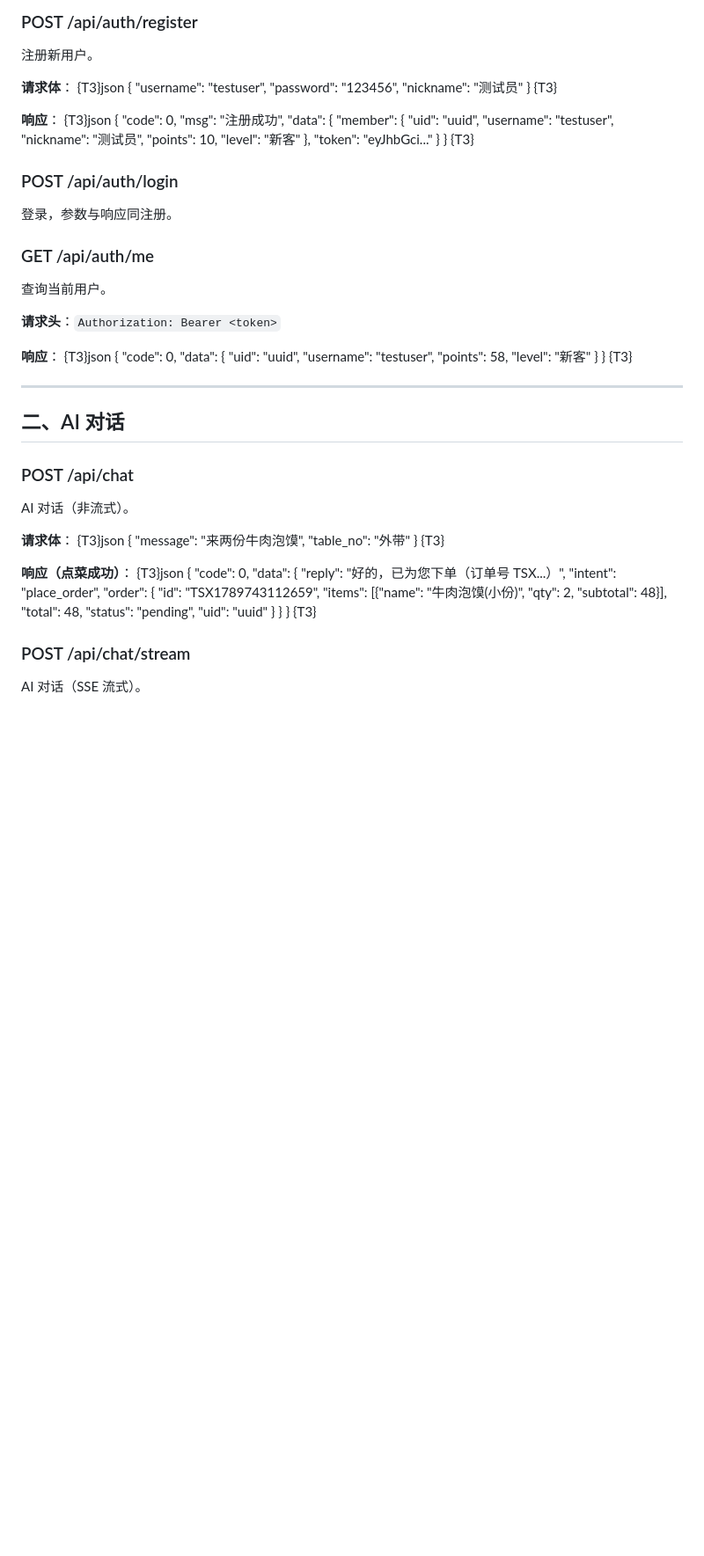
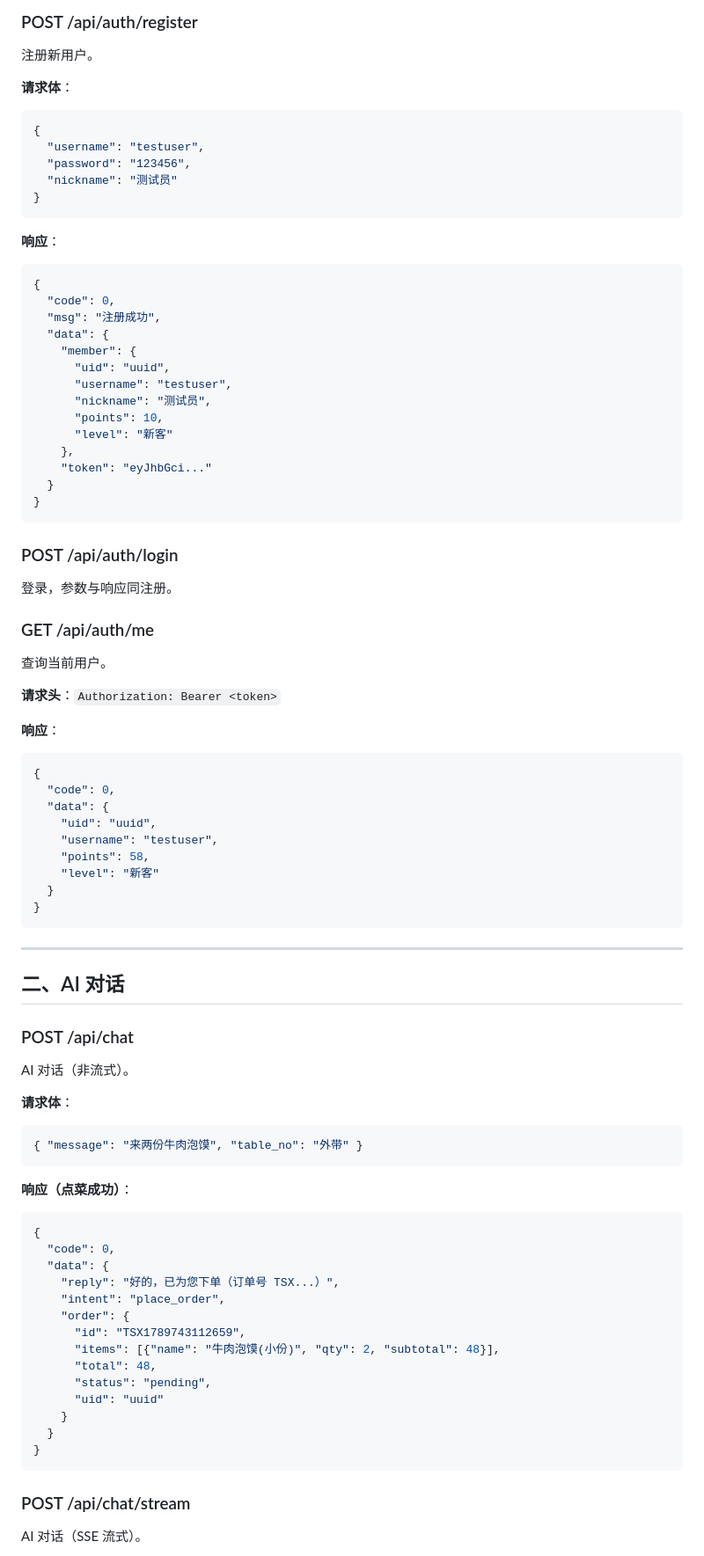
Before and after one commit to acc12138-x/smart-restaurant-ai-waiter, a Markdown page: API.md, the part around one of its changes. Shown at 88% size. Rendered like a GitHub page; blank space fills up the shorter version.

````diff
--- a/API.md
+++ b/API.md
@@ -47,16 +47,16 @@
 注册新用户。
 
 **请求体**：
-{T3}json
+```json
 {
   "username": "testuser",
   "password": "123456",
   "nickname": "测试员"
 }
-{T3}
+```
 
 **响应**：
-{T3}json
+```json
 {
   "code": 0,
   "msg": "注册成功",
@@ -71,7 +71,7 @@
     "token": "eyJhbGci..."
   }
 }
-{T3}
+```
 
 ### POST /api/auth/login
 
@@ -84,7 +84,7 @@
 **请求头**：`Authorization: Bearer <token>`
 
 **响应**：
-{T3}json
+```json
 {
   "code": 0,
   "data": {
@@ -94,7 +94,7 @@
     "level": "新客"
   }
 }
-{T3}
+```
 
 ---
 
@@ -105,12 +105,12 @@
 AI 对话（非流式）。
 
 **请求体**：
-{T3}json
+```json
 { "message": "来两份牛肉泡馍", "table_no": "外带" }
-{T3}
+```
 
 **响应（点菜成功）**：
-{T3}json
+```json
 {
   "code": 0,
   "data": {
@@ -125,7 +125,7 @@ AI 对话（非流式）。
     }
   }
 }
-{T3}
+```
 
 ### POST /api/chat/stream
 
````
Also changed, not shown: other parts of API.md (+20 -20 lines), ARCHITECTURE.md (+18 -18 lines).
